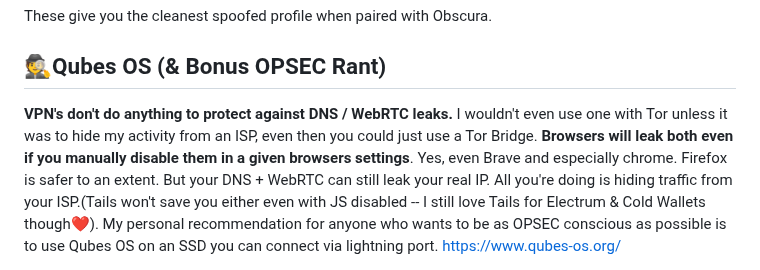
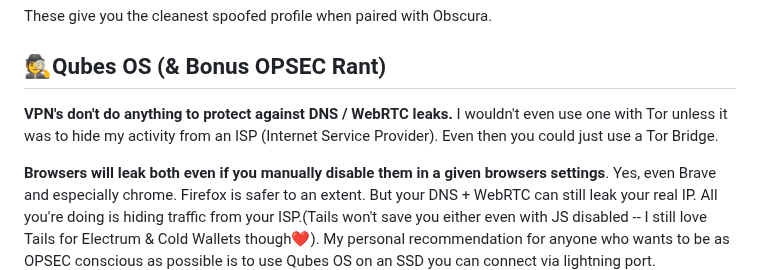
Before and after one commit to Nathaniel-Coulter/Obscura-Canvas-Uniformity, a Markdown page: README.md, the part around the change. Drawn GitHub-style.

```diff
--- a/README.md
+++ b/README.md
@@ -330,7 +330,8 @@ These give you the cleanest spoofed profile when paired with Obscura.
 
 ## 🕵️Qubes OS (& Bonus OPSEC Rant)
 
-**VPN's don't do anything to protect against DNS / WebRTC leaks.** I wouldn't even use one with Tor unless it was to hide my activity from an ISP, even then you could just use a Tor Bridge.
+**VPN's don't do anything to protect against DNS / WebRTC leaks.** I wouldn't even use one with Tor unless it was to hide my activity from an ISP (Internet Service Provider). Even then you could just use a Tor Bridge.
+
 **Browsers will leak both even if you manually disable them in a given browsers settings**. Yes, even Brave and especially chrome. Firefox is safer to an extent.
 But your DNS + WebRTC can still leak your real IP. All you're doing is hiding traffic from your ISP.(Tails won't save you either even with JS disabled -- I still love Tails for Electrum & Cold Wallets though❤️).
 My personal recommendation for anyone who wants to be as OPSEC conscious as possible is to use Qubes OS on an SSD you can connect via lightning port. https://www.qubes-os.org/
```
